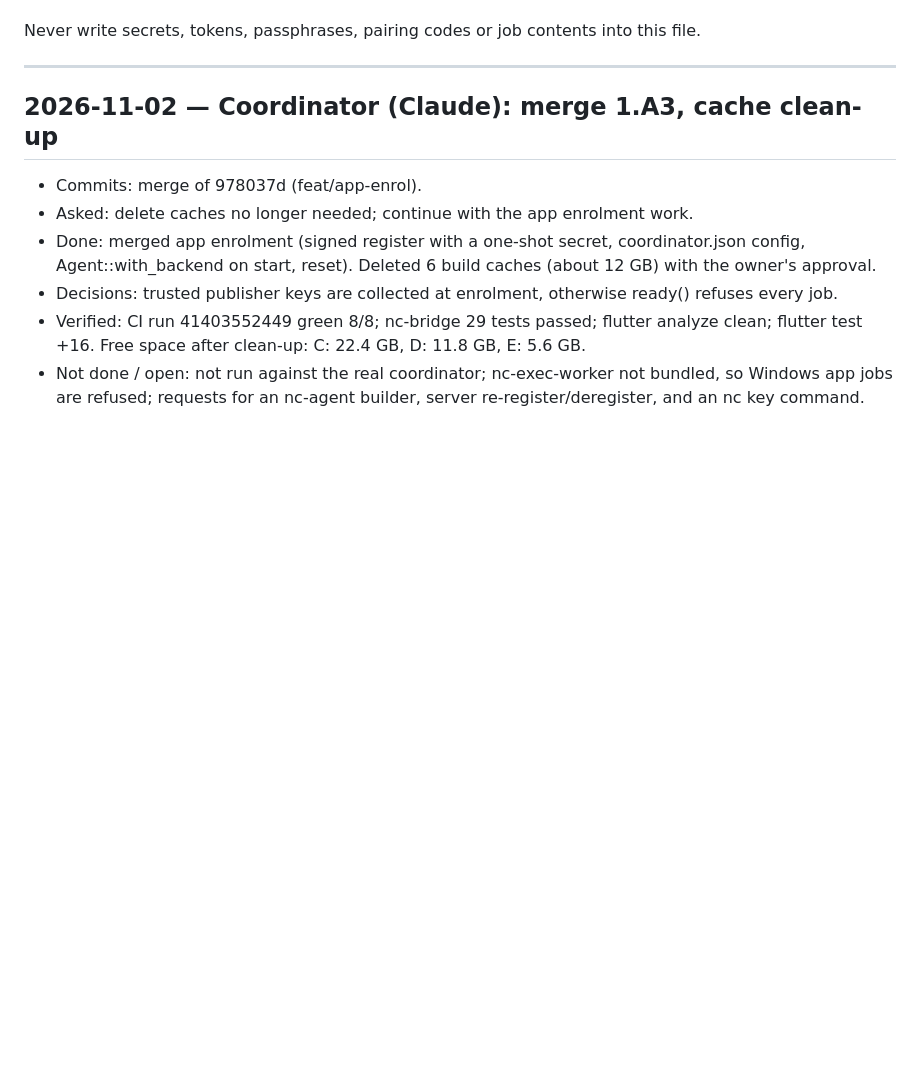
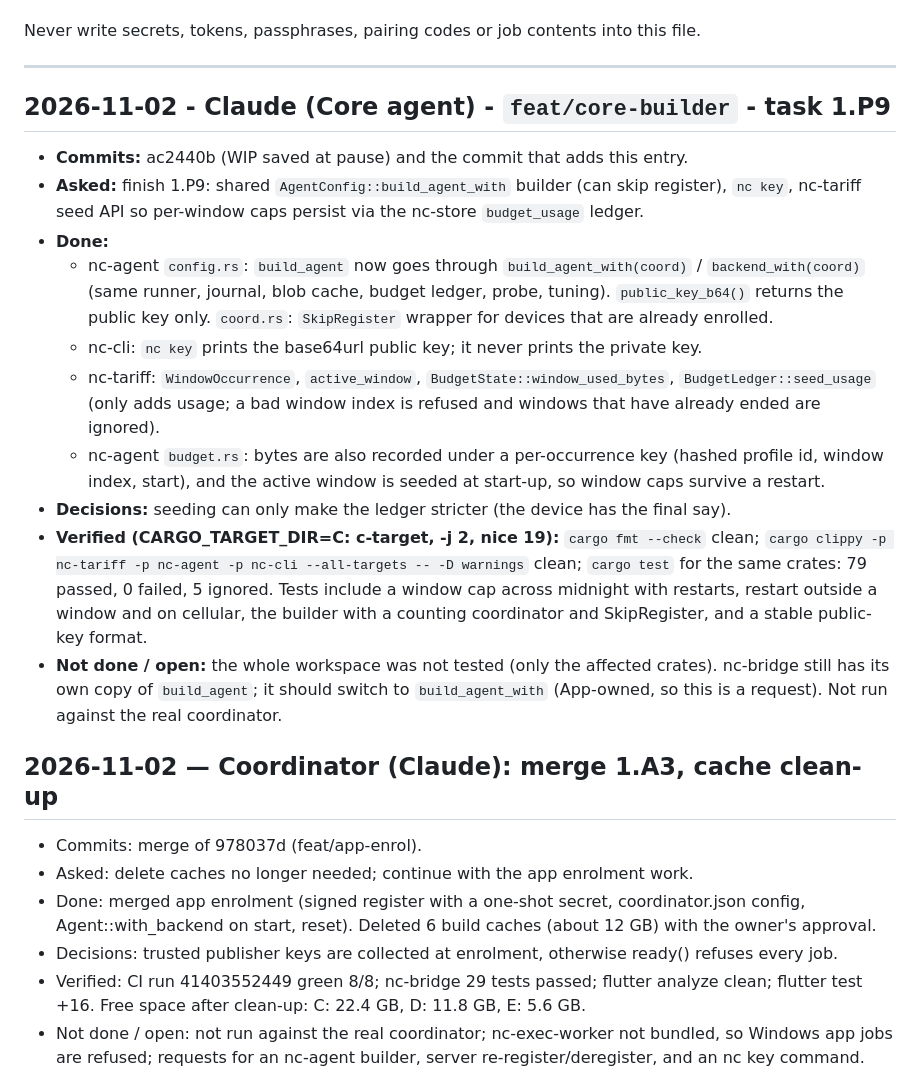
Before and after one commit to NavodCaldera/Network-Connector, a Markdown page: WORKLOG.md, the part around the change. Drawn GitHub-style; blank space fills up the shorter version.

Commit message:
feat(core): 1.P9 shared agent builder, nc key, per-window budget seeding
Co-Authored-By: Claude Opus 5.5 <noreply@anthropic.com>

```diff
--- a/WORKLOG.md
+++ b/WORKLOG.md
@@ -14,6 +14,20 @@ Each entry has:
 Never write secrets, tokens, passphrases, pairing codes or job contents into this file.
 
 ---
+
+## 2026-11-02 - Claude (Core agent) - `feat/core-builder` - task 1.P9
+
+- **Commits:** ac2440b (WIP saved at pause) and the commit that adds this entry.
+- **Asked:** finish 1.P9: shared `AgentConfig::build_agent_with` builder (can skip register), `nc key`, nc-tariff seed API so per-window caps persist via the nc-store `budget_usage` ledger.
+- **Done:**
+  - nc-agent `config.rs`: `build_agent` now goes through `build_agent_with(coord)` / `backend_with(coord)` (same runner, journal, blob cache, budget ledger, probe, tuning). `public_key_b64()` returns the public key only. `coord.rs`: `SkipRegister` wrapper for devices that are already enrolled.
+  - nc-cli: `nc key` prints the base64url public key; it never prints the private key.
+  - nc-tariff: `WindowOccurrence`, `active_window`, `BudgetState::window_used_bytes`, `BudgetLedger::seed_usage` (only adds usage; a bad window index is refused and windows that have already ended are ignored).
+  - nc-agent `budget.rs`: bytes are also recorded under a per-occurrence key (hashed profile id, window index, start), and the active window is seeded at start-up, so window caps survive a restart.
+- **Decisions:** seeding can only make the ledger stricter (the device has the final say).
+- **Verified (CARGO_TARGET_DIR=C:
+c-target, -j 2, nice 19):** `cargo fmt --check` clean; `cargo clippy -p nc-tariff -p nc-agent -p nc-cli --all-targets -- -D warnings` clean; `cargo test` for the same crates: 79 passed, 0 failed, 5 ignored. Tests include a window cap across midnight with restarts, restart outside a window and on cellular, the builder with a counting coordinator and SkipRegister, and a stable public-key format.
+- **Not done / open:** the whole workspace was not tested (only the affected crates). nc-bridge still has its own copy of `build_agent`; it should switch to `build_agent_with` (App-owned, so this is a request). Not run against the real coordinator.
 
 ## 2026-11-02 — Coordinator (Claude): merge 1.A3, cache clean-up
 
```
